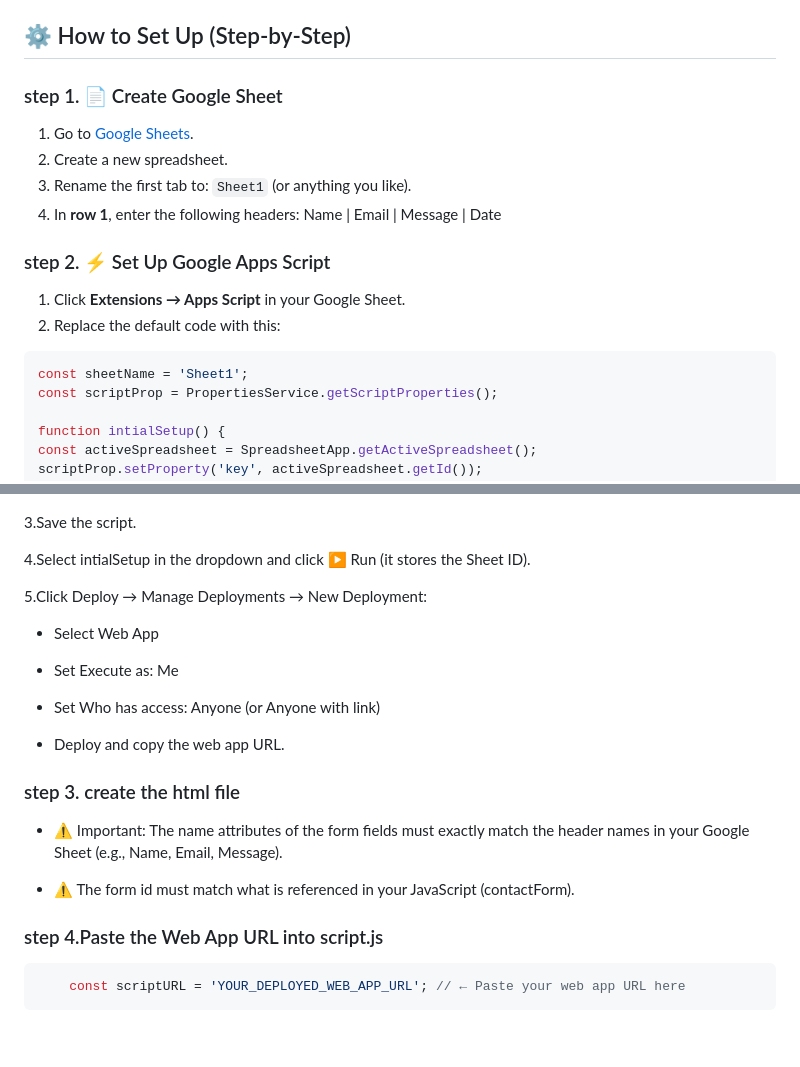
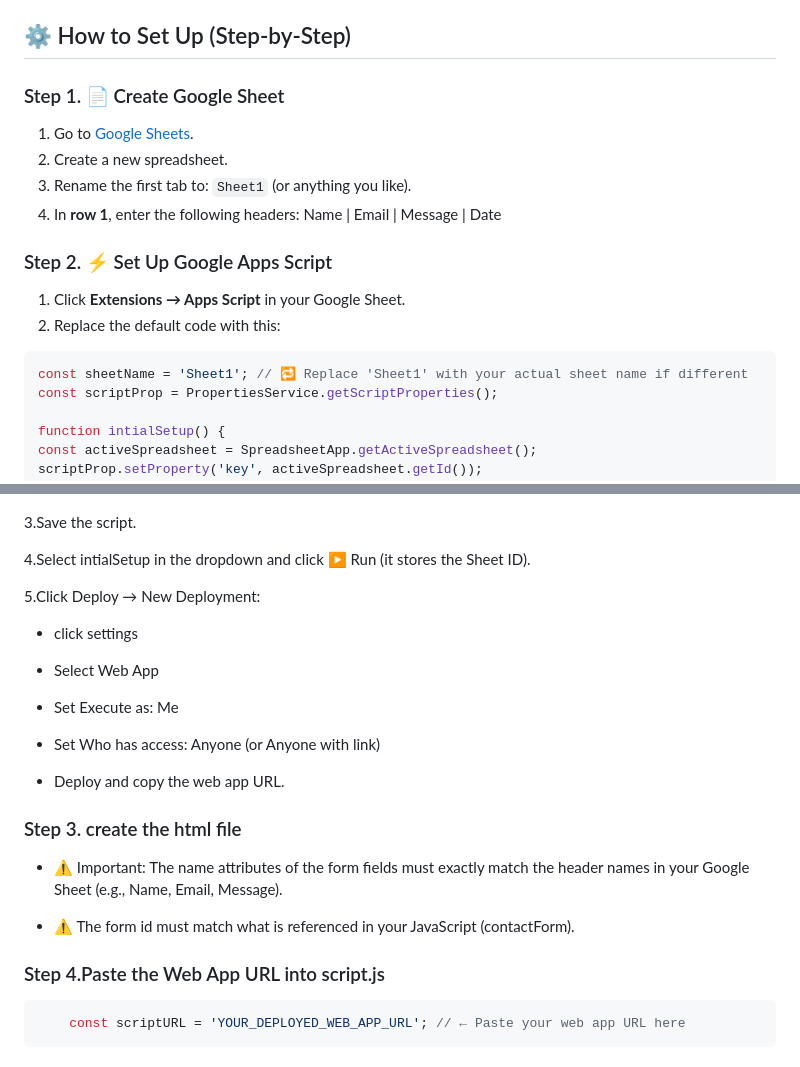
Before and after one commit to rishal79/send-to-googlesheet, a Markdown page: README.md, 2 parts joined by grey strips. GitHub-like rendering; blank space fills up the shorter version.

````diff
--- a/README.md
+++ b/README.md
@@ -17,7 +17,7 @@ This project shows how to create a simple, secure HTML contact form that submits
 
 ## ⚙️ How to Set Up (Step-by-Step)
 
-### step 1. 📄 Create Google Sheet
+### Step 1. 📄 Create Google Sheet
 
 1. Go to [Google Sheets](https://sheets.google.com).
 2. Create a new spreadsheet.
@@ -26,17 +26,13 @@ This project shows how to create a simple, secure HTML contact form that submits
      Name | Email | Message | Date
 
 
-
-
-
-
-### step 2. ⚡ Set Up Google Apps Script
+### Step 2. ⚡ Set Up Google Apps Script
 
 1. Click **Extensions → Apps Script** in your Google Sheet.
 2. Replace the default code with this:
 
 ```javascript
-const sheetName = 'Sheet1';
+const sheetName = 'Sheet1'; // 🔁 Replace 'Sheet1' with your actual sheet name if different
 const scriptProp = PropertiesService.getScriptProperties();
 
 function intialSetup() {
@@ -80,7 +76,8 @@ try {
 
 4.Select intialSetup in the dropdown and click ▶️ Run (it stores the Sheet ID).
 
-5.Click Deploy → Manage Deployments → New Deployment:
+5.Click Deploy →  New Deployment:
+  - click settings
 
   - Select Web App
 
@@ -93,7 +90,7 @@ try {
 
 
 
-### step 3. create the html file
+### Step 3. create the html file
 
   - ⚠️ Important: The name attributes of the form fields must exactly match the header names in your Google Sheet (e.g., Name, Email, Message).
 
@@ -101,7 +98,7 @@ try {
 
 
 
-### step 4.Paste the Web App URL into script.js
+### Step 4.Paste the Web App URL into script.js
 
 ```javascript
     const scriptURL = 'YOUR_DEPLOYED_WEB_APP_URL'; // ← Paste your web app URL here
````
